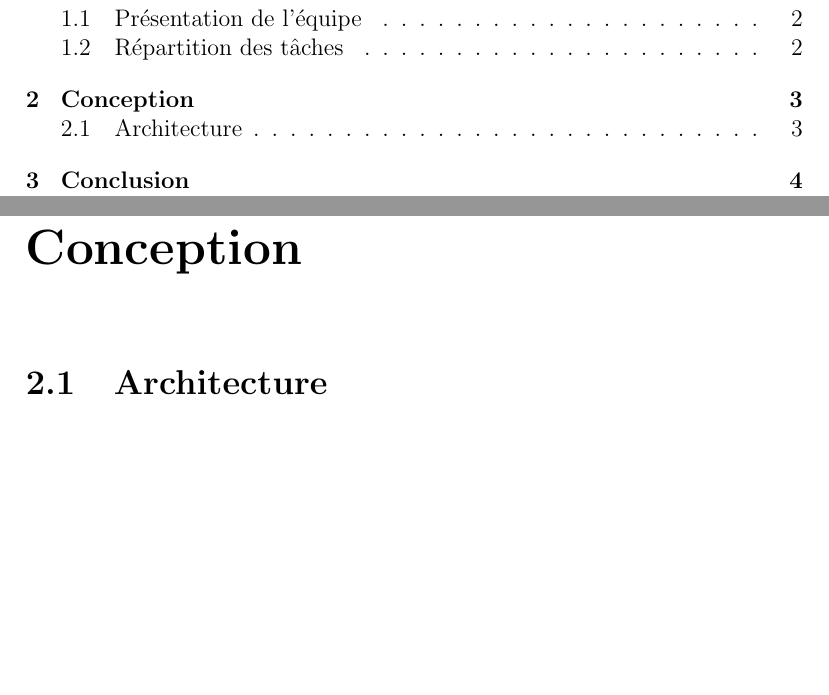
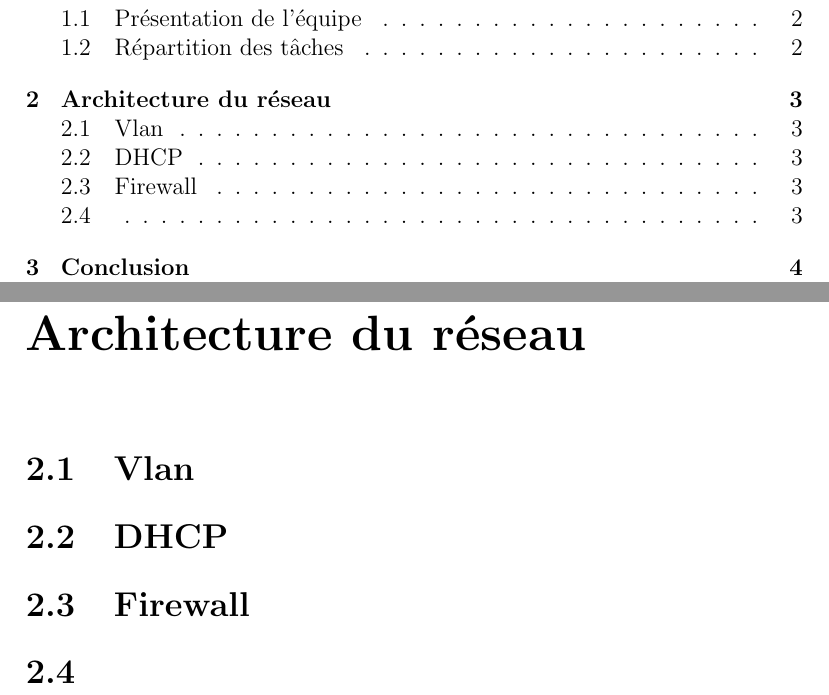
Before and after one commit to rengnareb77/projet_reseaux, a LaTeX document (Rapport.tex): two parts of pages 2 and 4 of 6, joined at a grey line, cut so that both start at the same text, the shorter picture padded with empty space. Compiled offline with pdfLaTeX.

Commit message:
squelette

```diff
--- a/Rapport.tex
+++ b/Rapport.tex
@@ -45,8 +45,13 @@
     \chapter{Introduction}
         \section{Présentation de l'équipe}
         \section{Répartition des tâches}
-    \chapter{Conception}
-        \section{Architecture}
+
+
+    \chapter{Architecture du réseau}
+        \section{Vlan}
+        \section{DHCP}
+        \section{Firewall}
+        \section{}
 
 
     \chapter{Conclusion}
```
